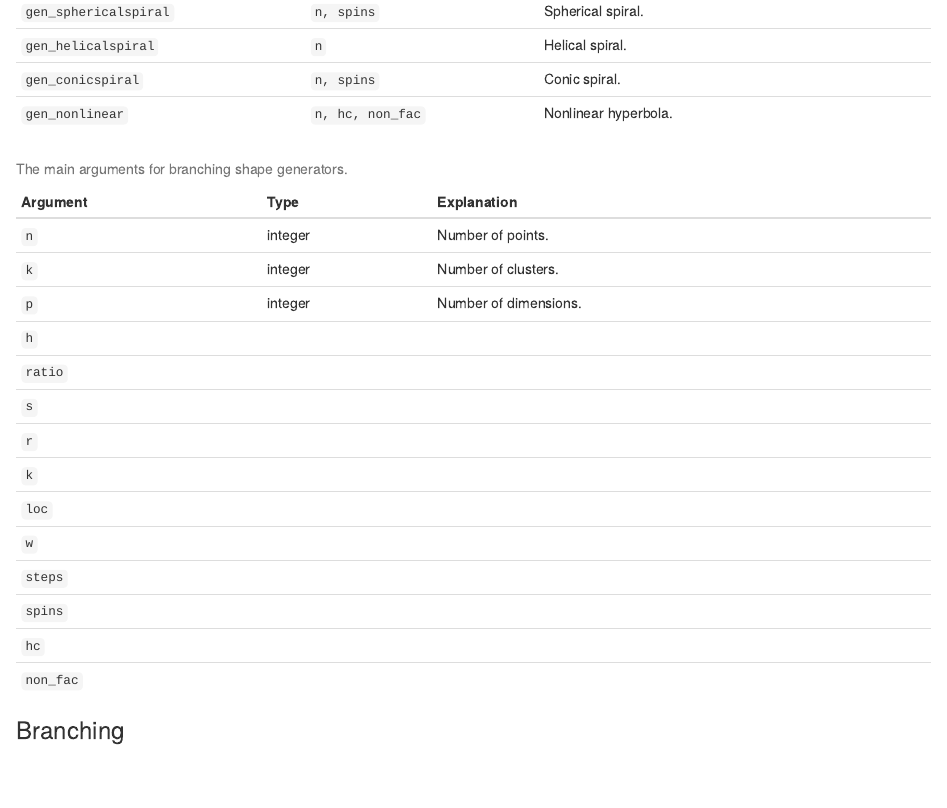
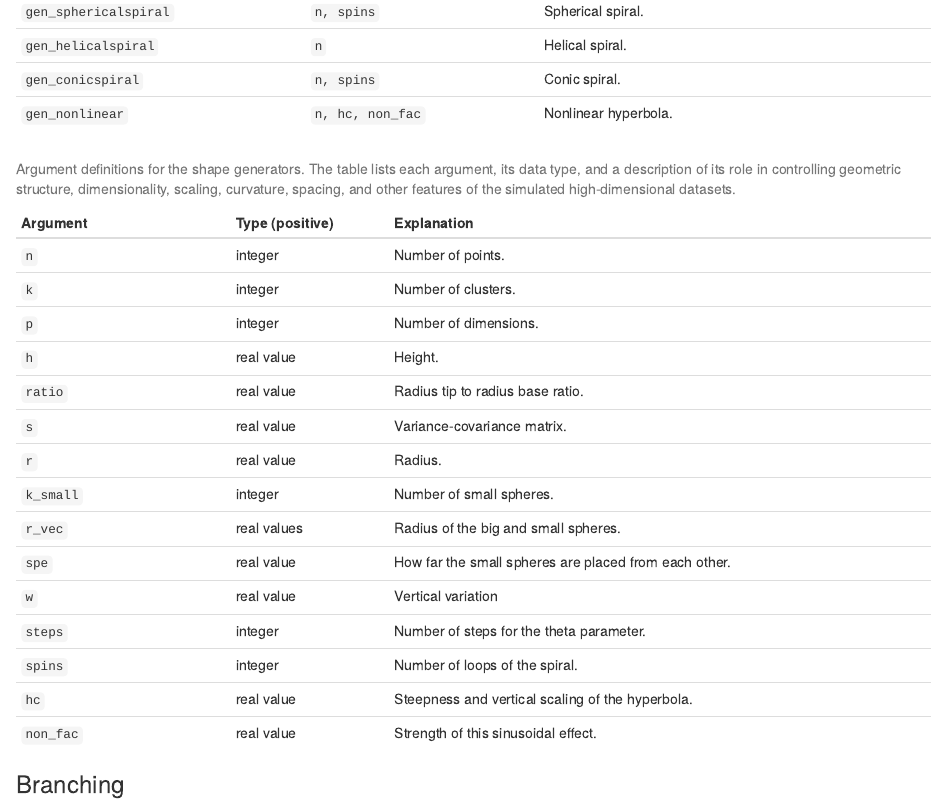
Before and after one commit to JayaniLakshika/paper-cardinalR, an R Markdown document (paper-cardinalR.Rmd): the page in a window 1100 px wide, from 4980 px down. Rendered offline with R 4.5, knitr and Pandoc, with nearby package versions; drawn as R Markdown's standard HTML page in place of the format the file asks for; some code elsewhere in the file could not run offline.

Commit message:
Added table caption for the argument table

````diff
--- a/paper-cardinalR.Rmd
+++ b/paper-cardinalR.Rmd
@@ -335,30 +335,31 @@ shape_tb |>
 ```
 
 ```{r}
-arg_branching_tb <- tibble(arg = c("n", "k", "p", "h", "ratio", "s", "r", "k", "loc", "w", "steps", "spins", "hc", "non_fac"),
-                          type = c("integer", "integer", "integer", "",
-                                   "", "", "", "", "", "", "", "", "", ""),
+arg_branching_tb <- tibble(arg = c("n", "k", "p", "h", "ratio", "s", "r", "k_small", "r_vec", "spe", "w", "steps", "spins", "hc", "non_fac"),
+                          type = c("integer", "integer", "integer", "real value",
+                                   "real value", "real value", "real value", "integer", "real values", "real value", "real value", "integer", "integer", "real value", "real value"),
                         exp = c("Number of points.",
                                 "Number of clusters.",
                                 "Number of dimensions.",
-                                "",
-                                "",
-                                "",
-                                "",
-                                "",
-                                "",
-                                "",
-                                "",
-                                "",
-                                "",
-                                "")) |>
+                                "Height.",
+                                "Radius tip to radius base ratio.",
+                                "Variance-covariance matrix.",
+                                "Radius.",
+                                "Number of small spheres.",
+                                "Radius of the big and small spheres.",
+                                "How far the small spheres are placed from each other.",
+                                "Vertical variation",
+                                "Number of steps for the theta parameter.",
+                                "Number of loops of the spiral.",
+                                "Steepness and vertical scaling of the hyperbola.",
+                                "Strength of this sinusoidal effect.")) |>
    mutate(arg = gsub("_", "\\\\_", arg))
 ```
 
 ```{r arg-shape-tb-html, eval=knitr::is_html_output()}
 arg_branching_tb |>
   mutate(arg = paste0("<code>", arg, "</code>")) |>
-  kable(caption = "The main arguments for branching shape generators.", col.names = c("Argument", "Type", "Explanation"), escape = FALSE, table.pos = "!ht")
+  kable(caption = "Argument definitions for the shape generators. The table lists each argument, its data type, and a description of its role in controlling geometric structure, dimensionality, scaling, curvature, spacing, and other features of the simulated high-dimensional datasets.", col.names = c("Argument", "Type (positive)", "Explanation"), escape = FALSE, table.pos = "!ht")
 ```
 
 ```{r arg-shape-tb-pdf, eval=knitr::is_latex_output()}
````
Also changed, not shown: paper-cardinalR.R (+17 -16 lines), paper-cardinalR.html, paper-cardinalR.md, paper-cardinalR.tex, paper-cardinalR.Rmd (2 more changed lines), 1 other file.
